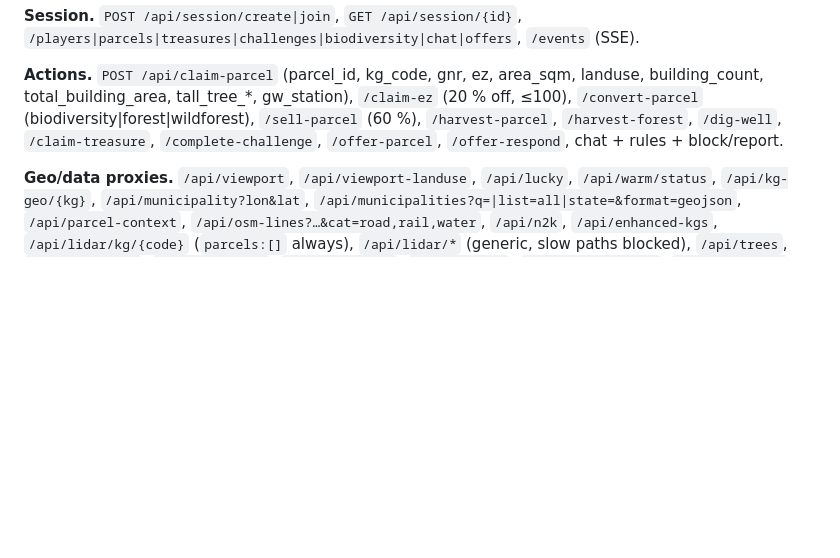
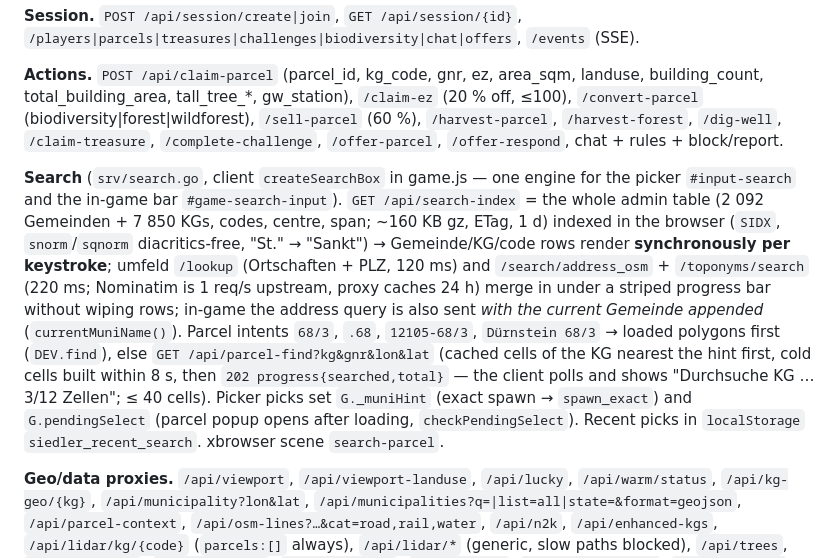
Before and after one commit to raffopenssh/siedler--sterreich, a Markdown page: AGENTS.md, the part around the change. Rendered like a GitHub page; blank space fills up the shorter version.

Commit message:
AGENTS.md: document the unified search engine
Co-authored-by: Shelley <shelley@exe.dev>

```diff
--- a/AGENTS.md
+++ b/AGENTS.md
@@ -296,6 +296,20 @@ landuse, building_count, total_building_area, tall_tree_*, gw_station),
 `/claim-treasure`, `/complete-challenge`, `/offer-parcel`, `/offer-respond`,
 chat + rules + block/report.
 
+**Search** (`srv/search.go`, client `createSearchBox` in game.js — one engine for the picker
+`#input-search` and the in-game bar `#game-search-input`). `GET /api/search-index` = the whole
+admin table (2 092 Gemeinden + 7 850 KGs, codes, centre, span; ~160 KB gz, ETag, 1 d) indexed in
+the browser (`SIDX`, `snorm`/`sqnorm` diacritics-free, "St." → "Sankt") → Gemeinde/KG/code rows
+render **synchronously per keystroke**; umfeld `/lookup` (Ortschaften + PLZ, 120 ms) and
+`/search/address_osm` + `/toponyms/search` (220 ms; Nominatim is 1 req/s upstream, proxy caches 24 h)
+merge in under a striped progress bar without wiping rows; in-game the address query is also sent
+*with the current Gemeinde appended* (`currentMuniName()`). Parcel intents `68/3`, `.68`, `12105-68/3`,
+`Dürnstein 68/3` → loaded polygons first (`DEV.find`), else `GET /api/parcel-find?kg&gnr&lon&lat`
+(cached cells of the KG nearest the hint first, cold cells built within 8 s, then `202 progress{searched,total}`
+— the client polls and shows "Durchsuche KG … 3/12 Zellen"; ≤ 40 cells). Picker picks set
+`G._muniHint` (exact spawn → `spawn_exact`) and `G.pendingSelect` (parcel popup opens after loading,
+`checkPendingSelect`). Recent picks in `localStorage` `siedler_recent_search`. xbrowser scene `search-parcel`.
+
 **Geo/data proxies.** `/api/viewport`, `/api/viewport-landuse`, `/api/lucky`,
 `/api/warm/status`, `/api/kg-geo/{kg}`, `/api/municipality?lon&lat`,
 `/api/municipalities?q=|list=all|state=&format=geojson`, `/api/parcel-context`,
```
